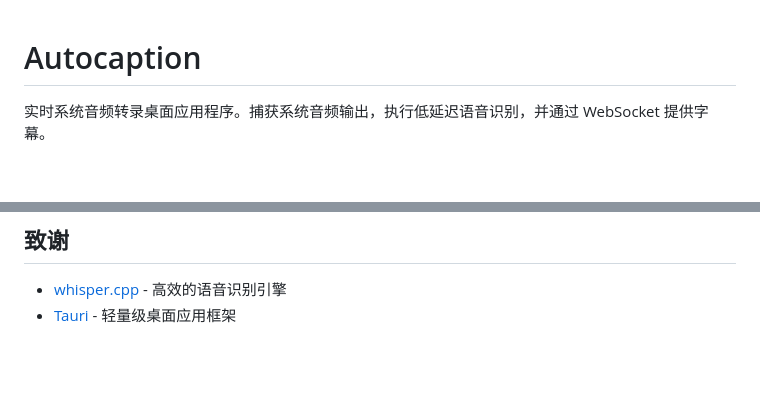
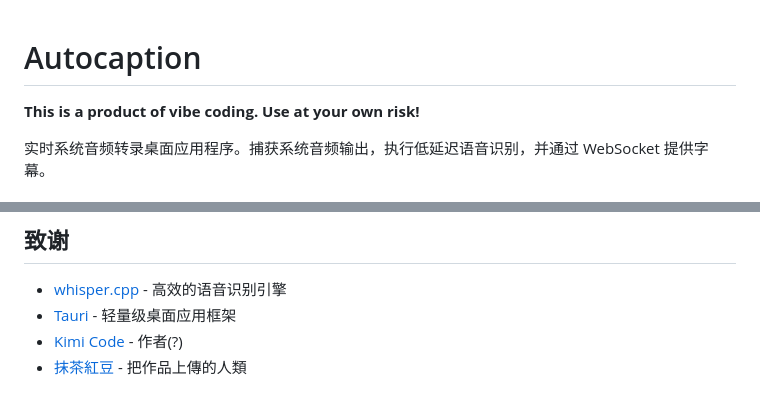
Before and after one commit to MatchaAzukii/Autocaption, a Markdown page: README.md, 2 parts joined by grey strips. GitHub-like rendering; blank space fills up the shorter version.

Commit message:
Update README
Added a warning about usage and additional acknowledgments.

```diff
--- a/README.md
+++ b/README.md
@@ -1,4 +1,6 @@
 # Autocaption
+
+**This is a product of vibe coding. Use at your own risk!**
 
 实时系统音频转录桌面应用程序。捕获系统音频输出，执行低延迟语音识别，并通过 WebSocket 提供字幕。
 
@@ -281,3 +283,5 @@ MIT License - 详见 LICENSE 文件
 
 - [whisper.cpp](https://github.com/ggerganov/whisper.cpp) - 高效的语音识别引擎
 - [Tauri](https://tauri.app) - 轻量级桌面应用框架
+- [Kimi Code](https://www.kimi.com/code) - 作者(?)
+- [抹茶紅豆](https://www.matchaazukii.com/) - 把作品上傳的人類
```
